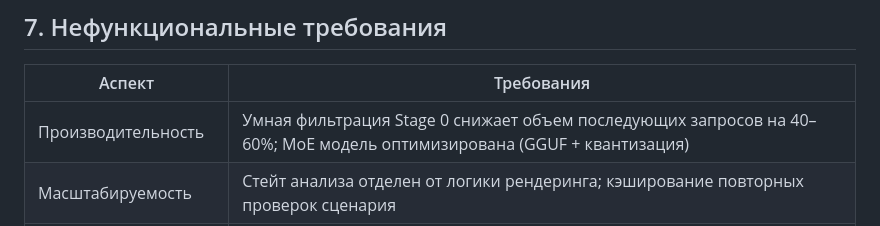
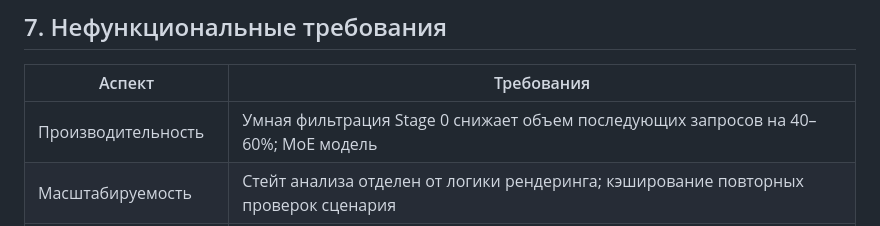
Before and after one commit to savateevdmit/WINK_AI, a Markdown page: README.md, the part around the change. GitHub-like rendering.

```diff
--- a/README.md
+++ b/README.md
@@ -110,7 +110,7 @@
 
 | Аспект | Требования |
 |--------|------------|
-| Производительность | Умная фильтрация Stage 0 снижает объем последующих запросов на 40–60%; MoE модель оптимизирована (GGUF + квантизация) |
+| Производительность | Умная фильтрация Stage 0 снижает объем последующих запросов на 40–60%; MoE модель |
 | Масштабируемость | Стейт анализа отделен от логики рендеринга; кэширование повторных проверок сценария |
 | Надежность | Fallbacks при импорте модели; обработка ошибок пайплайна с SSE событиями “error_start” / “error” |
 | Прозрачность | Все метки имеют reason/advice; финальный рейтинг сопровождается пояснением (explanation) |
```
